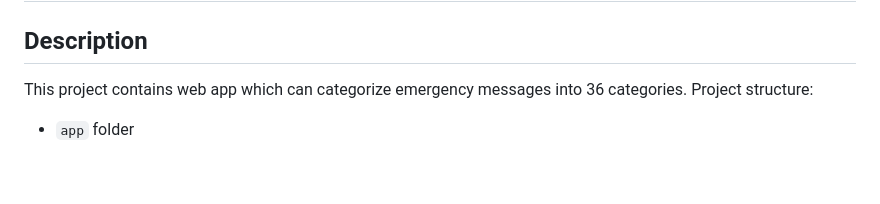
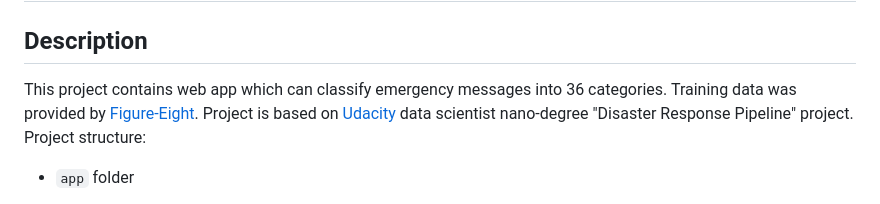
Before and after one commit to TK-Problem/Disaster_Response_Website, a Markdown page: README.md, the part around the change printed below. GitHub-like rendering; blank space fills up the shorter version.

```diff
--- a/README.md
+++ b/README.md
@@ -2,7 +2,9 @@
 
 ## Description
 
-This project contains web app which can categorize emergency messages into 36 categories. Project structure:
+This project contains web app which can classify emergency messages into 36 categories. Training data was provided by
+[Figure-Eight](https://www.figure-eight.com/). Project is based on [Udacity](https://udacity.com/) data scientist
+nano-degree "Disaster Response Pipeline" project. Project structure:
 
 * `app` folder
 
```
Also changed, not shown: other parts of README.md (+10 -0 lines), images/main_screen.png (added), images/message_classification.png (added).
